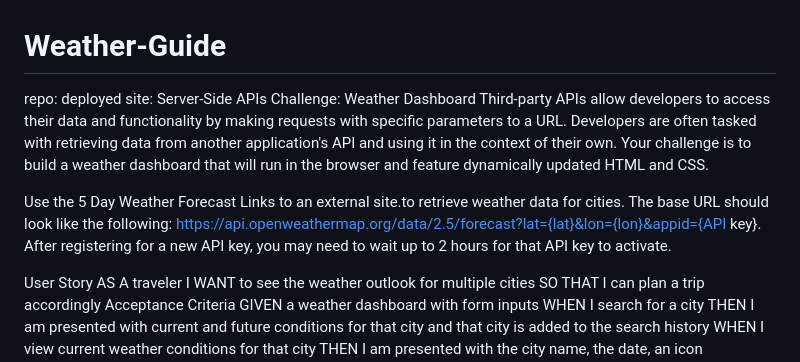
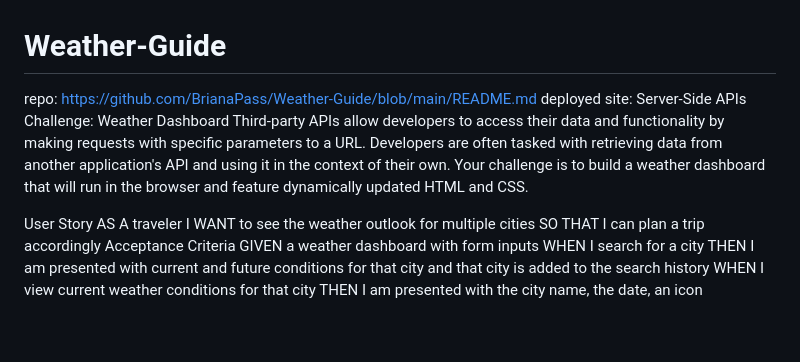
Before and after one commit to BrianaPass/Weather-Guide, a Markdown page: README.md, the part around the change. Drawn GitHub-style; blank space fills up the shorter version.

```diff
--- a/README.md
+++ b/README.md
@@ -1,11 +1,8 @@
 # Weather-Guide
-repo:
+repo: https://github.com/BrianaPass/Weather-Guide/blob/main/README.md
 deployed site:
 Server-Side APIs Challenge: Weather Dashboard
 Third-party APIs allow developers to access their data and functionality by making requests with specific parameters to a URL. Developers are often tasked with retrieving data from another application's API and using it in the context of their own. Your challenge is to build a weather dashboard that will run in the browser and feature dynamically updated HTML and CSS.
-
-Use the 5 Day Weather Forecast Links to an external site.to retrieve weather data for cities. The base URL should look like the following: https://api.openweathermap.org/data/2.5/forecast?lat={lat}&lon={lon}&appid={API key}. After registering for a new API key, you may need to wait up to 2 hours for that API key to activate.
-
 
 User Story
 AS A traveler
```
